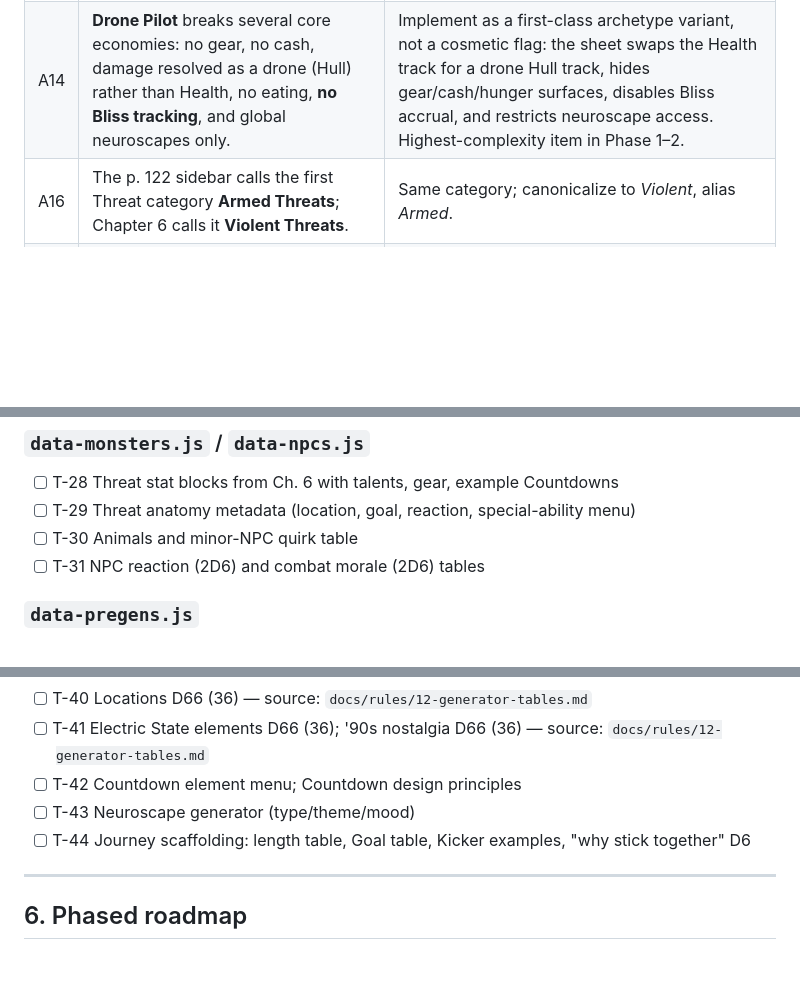
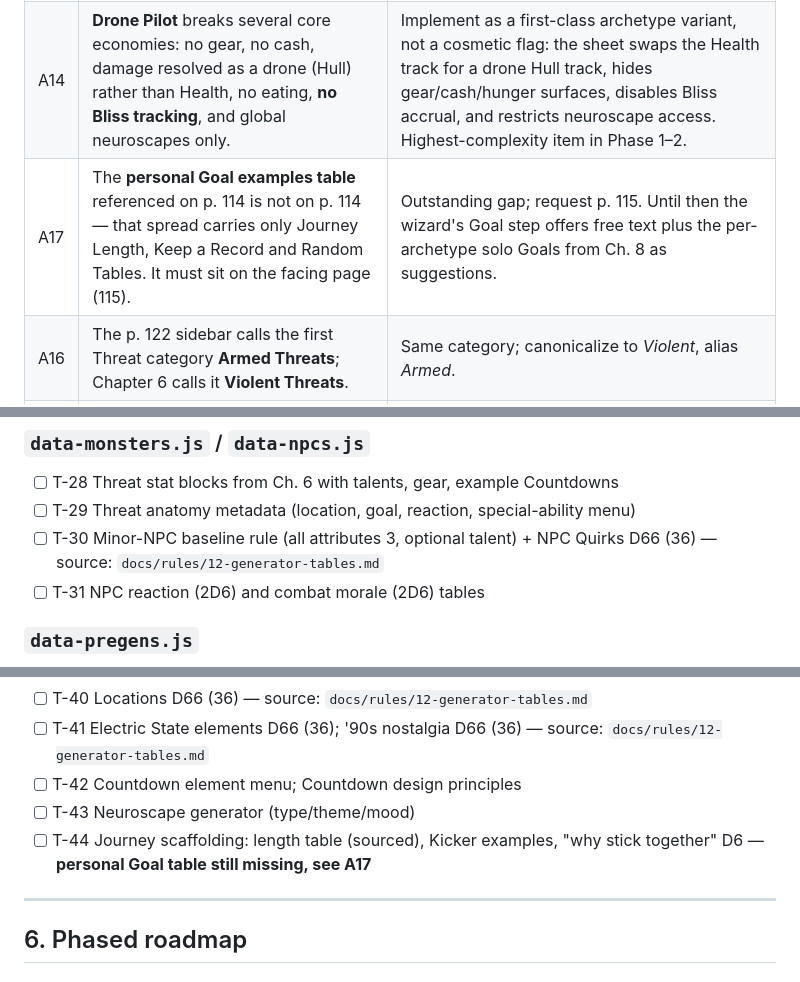
Before and after one commit to arti47/electricstate, a Markdown page: docs/app/ROADMAP.md, 3 parts joined by grey strips. Drawn GitHub-style; blank space fills up the shorter version.

```diff
--- a/docs/app/ROADMAP.md
+++ b/docs/app/ROADMAP.md
@@ -123,6 +123,7 @@ neurine, Bliss).
 | A12 | Whether the **GM screen** should expose Threat Hope. | Threats have no Hope by rule; GM screen omits the field entirely rather than showing a null. |
 | A13 | **Solo Stop Threat Countdown (p. 213) is a D66 table whose ranges stop at 56** — results 61–66 are unassigned in the printed table. | Treat 61–66 as re-roll. Flag in the UI as a house aid, not a printed rule. |
 | A14 | **Drone Pilot** breaks several core economies: no gear, no cash, damage resolved as a drone (Hull) rather than Health, no eating, **no Bliss tracking**, and global neuroscapes only. | Implement as a first-class archetype variant, not a cosmetic flag: the sheet swaps the Health track for a drone Hull track, hides gear/cash/hunger surfaces, disables Bliss accrual, and restricts neuroscape access. Highest-complexity item in Phase 1–2. |
+| A17 | The **personal Goal examples table** referenced on p. 114 is not on p. 114 — that spread carries only Journey Length, Keep a Record and Random Tables. It must sit on the facing page (115). | Outstanding gap; request p. 115. Until then the wizard's Goal step offers free text plus the per-archetype solo Goals from Ch. 8 as suggestions. |
 | A16 | The p. 122 sidebar calls the first Threat category **Armed Threats**; Chapter 6 calls it **Violent Threats**. | Same category; canonicalize to *Violent*, alias *Armed*. |
 | A15 | Book is internally inconsistent on **beer**: gear list says once per **Day**, liquor once per **Shift**, both against a global 1-Hope-per-Shift cap. | Per-item cadence and the global cap both enforced; the stricter binds (A4 generalized). |
 
@@ -173,7 +174,7 @@ estimates. **An unticked box means the data does not exist yet — never build U
 ### `data-monsters.js` / `data-npcs.js`
 - [ ] T-28 Threat stat blocks from Ch. 6 with talents, gear, example Countdowns
 - [ ] T-29 Threat anatomy metadata (location, goal, reaction, special-ability menu)
-- [ ] T-30 Animals and minor-NPC quirk table
+- [ ] T-30 Minor-NPC baseline rule (all attributes 3, optional talent) + NPC Quirks D66 (36) — source: `docs/rules/12-generator-tables.md`
 - [ ] T-31 NPC reaction (2D6) and combat morale (2D6) tables
 
 ### `data-pregens.js`
@@ -196,7 +197,7 @@ estimates. **An unticked box means the data does not exist yet — never build U
 - [ ] T-41 Electric State elements D66 (36); '90s nostalgia D66 (36) — source: `docs/rules/12-generator-tables.md`
 - [ ] T-42 Countdown element menu; Countdown design principles
 - [ ] T-43 Neuroscape generator (type/theme/mood)
-- [ ] T-44 Journey scaffolding: length table, Goal table, Kicker examples, "why stick together" D6
+- [ ] T-44 Journey scaffolding: length table (sourced), Kicker examples, "why stick together" D6 — **personal Goal table still missing, see A17**
 
 ---
 
```
Also changed, not shown: docs/rules/06-threats.md (+11 -1 lines), docs/rules/12-generator-tables.md (+34 -0 lines).
